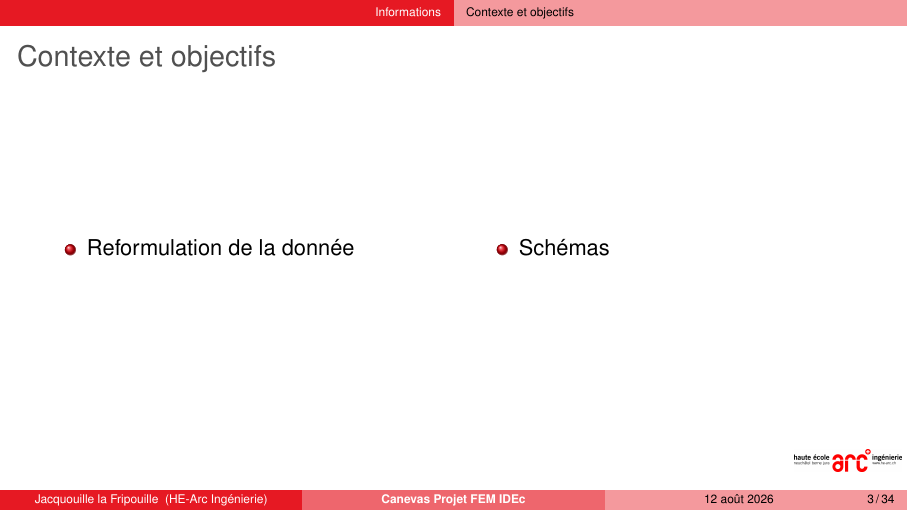
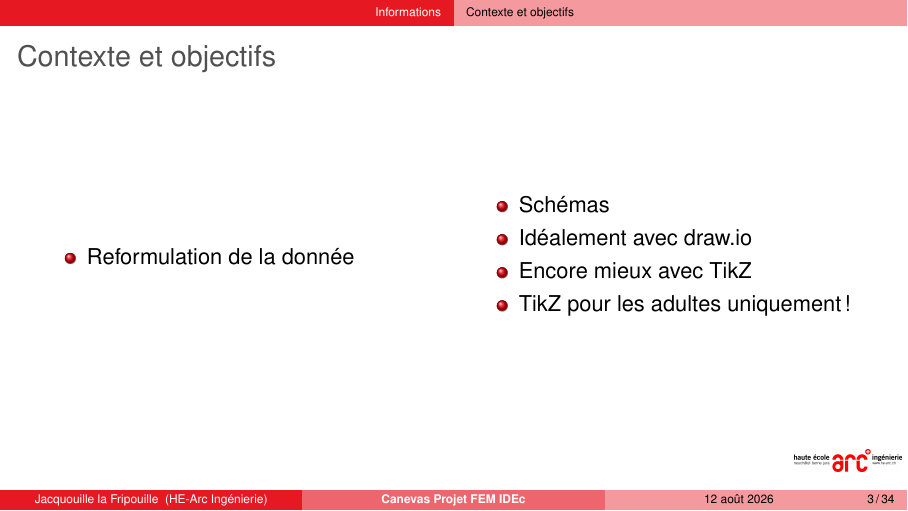
Before and after one commit to rouge64/canevas_FEM_IDEc, LaTeX slides (main.tex, which reads slides/1_Informations/Contexte et Objectifs.tex): page 3 of 34. Compiled offline with pdfLaTeX.

Commit message:
Add draw.io and TikZ recommendations

```diff
--- a/slides/1_Informations/Contexte et Objectifs.tex
+++ b/slides/1_Informations/Contexte et Objectifs.tex
@@ -6,11 +6,14 @@
         \column{.45\textwidth}
         \begin{itemize}
             \item Reformulation de la donnée
-        \end{itemize}
+            \end{itemize}
 
         \column{.45\textwidth}
         \begin{itemize}
             \item Schémas
+            \item Idéalement avec draw.io
+            \item Encore mieux avec \href{https://tikz.net/category/engineering/mechanical-engineering/}{TikZ}
+            \item TikZ pour les adultes uniquement!
         \end{itemize}
     \end{columns}
 \end{frame}
```
Also changed, not shown: main.pdf.
